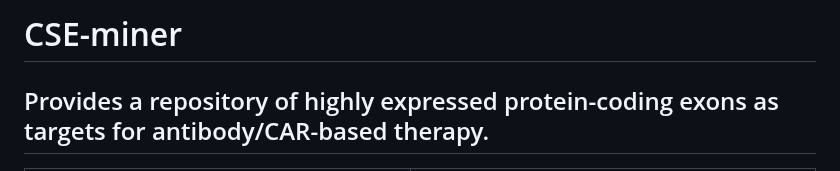
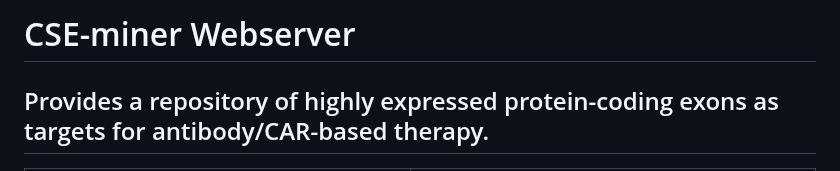
Before and after one commit to shawlab-moffitt/CSEminer-manuscript, a Markdown page: CSEminer_Webserver/README.md, the part around the change. Rendered like a GitHub page.

```diff
--- a/CSEminer_Webserver/README.md
+++ b/CSEminer_Webserver/README.md
@@ -1,5 +1,5 @@
 
-# CSE-miner
+# CSE-miner Webserver
 ## Provides a repository of highly expressed protein-coding exons as targets for antibody/CAR-based therapy.
 
 | Pages | Features |
```
